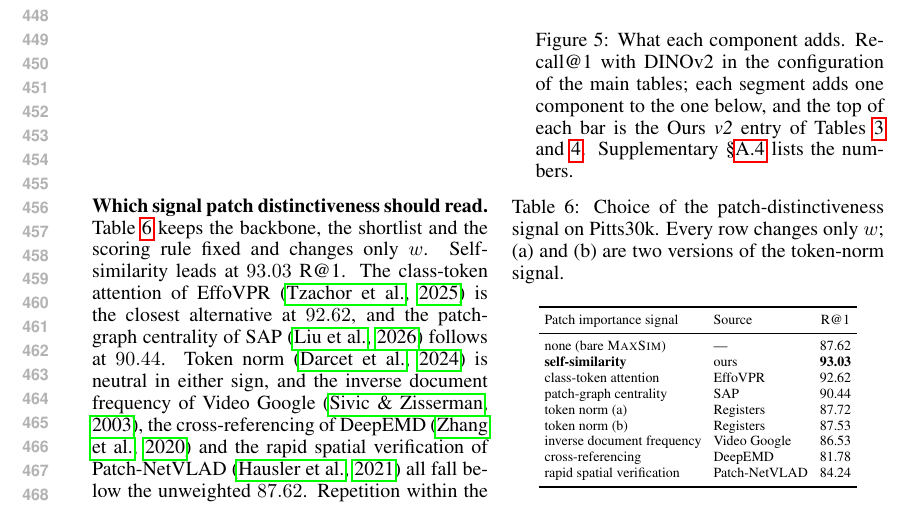
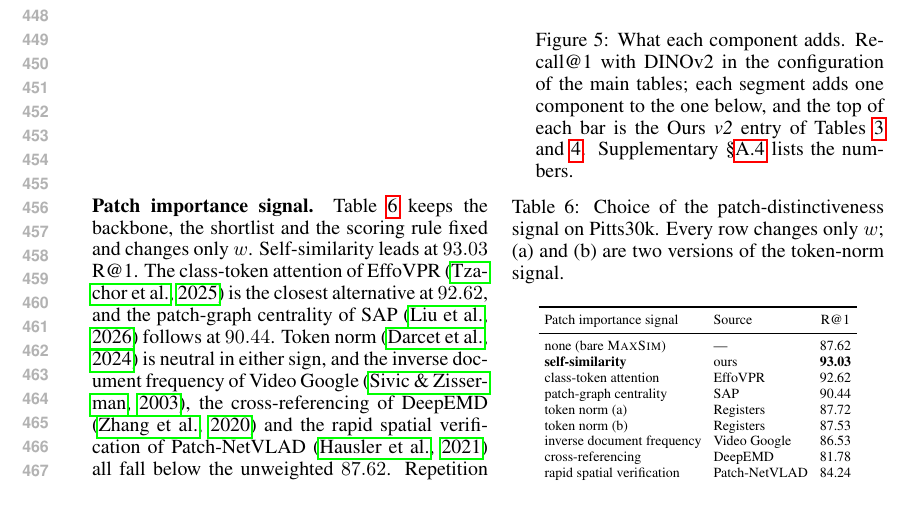
Before and after one commit to Zarreboln/iclr2027-new1, a LaTeX paper (iclr2027_conference.tex, which reads sections/04_exp_setup.tex): part of page 9 of 27, cut so that both start at the same text. Compiled offline with pdfLaTeX.

Commit message:
Paragraph head: Patch importance signal
Co-Authored-By: Claude Fable 5.1 <noreply@anthropic.com>

```diff
--- a/sections/04_exp_setup.tex
+++ b/sections/04_exp_setup.tex
@@ -164,7 +164,7 @@ VLAD-BuFF & 37.3\dlt{+23.7} & 33.9\dlt{+33.0} & 64.5\dlt{+1.0} & 96.5\dlt{+3.0}
 
 \noindent\begin{minipage}[t]{0.50\textwidth}
 \vspace{0pt}
-\paragraph{Which signal patch distinctiveness should read.} Table~\ref{tab:w-signal} keeps the backbone, the shortlist and the scoring rule fixed and changes only $w$. Self-similarity leads at $93.03$ R@1. The class-token attention of EffoVPR \citep{effovpr} is the closest alternative at $92.62$, and the patch-graph centrality of SAP \citep{sap} follows at $90.44$. Token norm \citep{registers} is neutral in either sign, and the inverse document frequency of Video Google \citep{videogoogle}, the cross-referencing of DeepEMD \citep{deepemd} and the rapid spatial verification of Patch-NetVLAD \citep{patchnetvlad} all fall below the unweighted $87.62$. Repetition within the image is the signal to read, and it should count against a patch.
+\paragraph{Patch importance signal.} Table~\ref{tab:w-signal} keeps the backbone, the shortlist and the scoring rule fixed and changes only $w$. Self-similarity leads at $93.03$ R@1. The class-token attention of EffoVPR \citep{effovpr} is the closest alternative at $92.62$, and the patch-graph centrality of SAP \citep{sap} follows at $90.44$. Token norm \citep{registers} is neutral in either sign, and the inverse document frequency of Video Google \citep{videogoogle}, the cross-referencing of DeepEMD \citep{deepemd} and the rapid spatial verification of Patch-NetVLAD \citep{patchnetvlad} all fall below the unweighted $87.62$. Repetition within the image is the signal to read, and it should count against a patch.
 \end{minipage}\hfill
 \begin{minipage}[t]{0.47\textwidth}
 \vspace{0pt}
```
